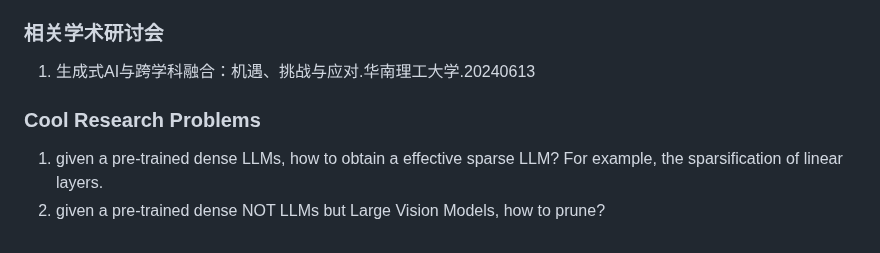
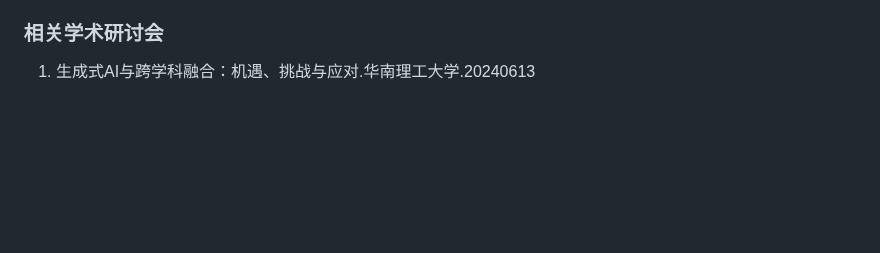
Before and after one commit to algmon/suanfamama-wei-research, a Markdown page: README.md, the part around one of its changes. GitHub-like rendering; blank space fills up the shorter version.

```diff
--- a/README.md
+++ b/README.md
@@ -161,7 +156,3 @@
 
 ### 相关学术研讨会
 1. 生成式AI与跨学科融合：机遇、挑战与应对.华南理工大学.20240613
-
-### Cool Research Problems
-1. given a pre-trained dense LLMs, how to obtain a effective sparse LLM? For example, the sparsification of linear layers.
-2. given a pre-trained dense NOT LLMs but Large Vision Models, how to prune?
```
Also changed, not shown: other parts of README.md (+14 -19 lines).
